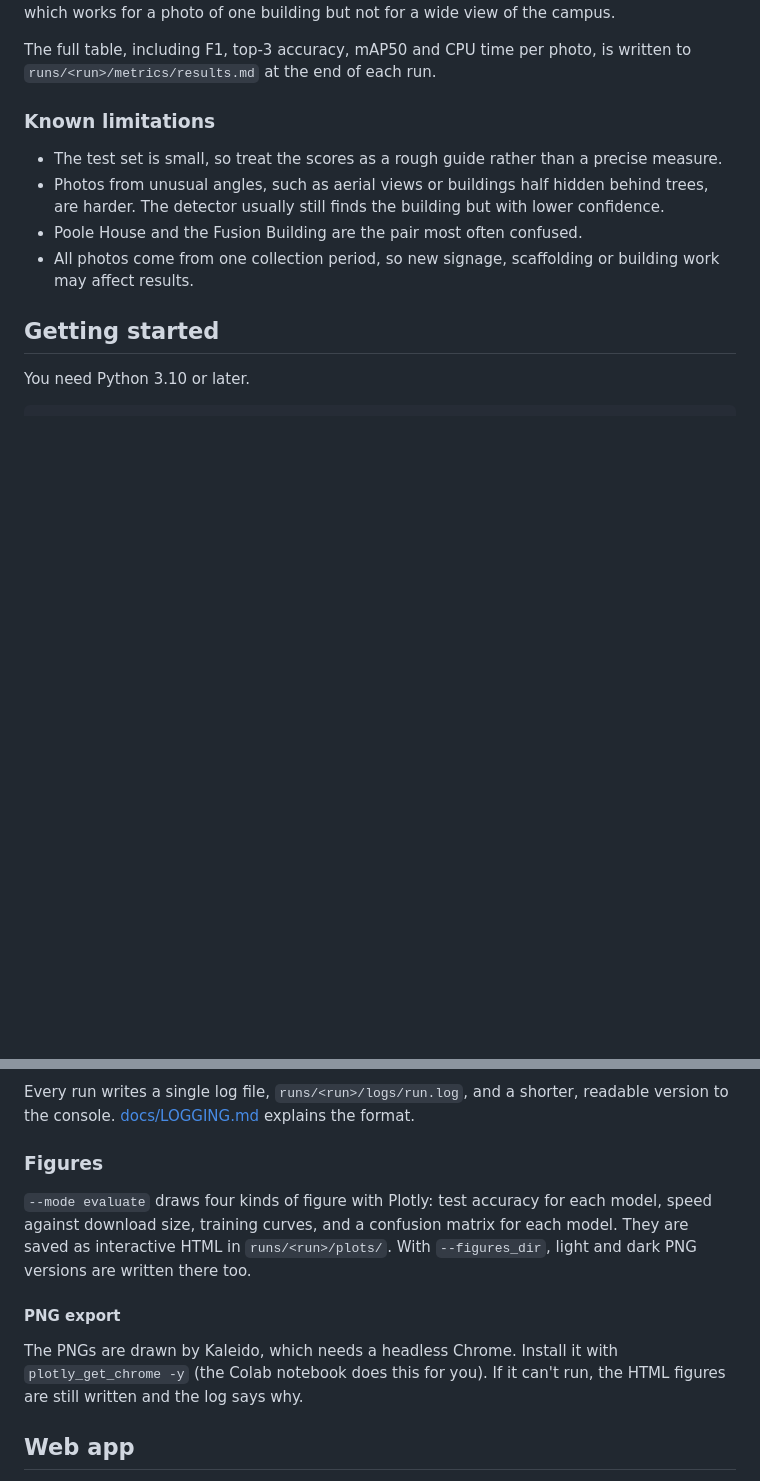
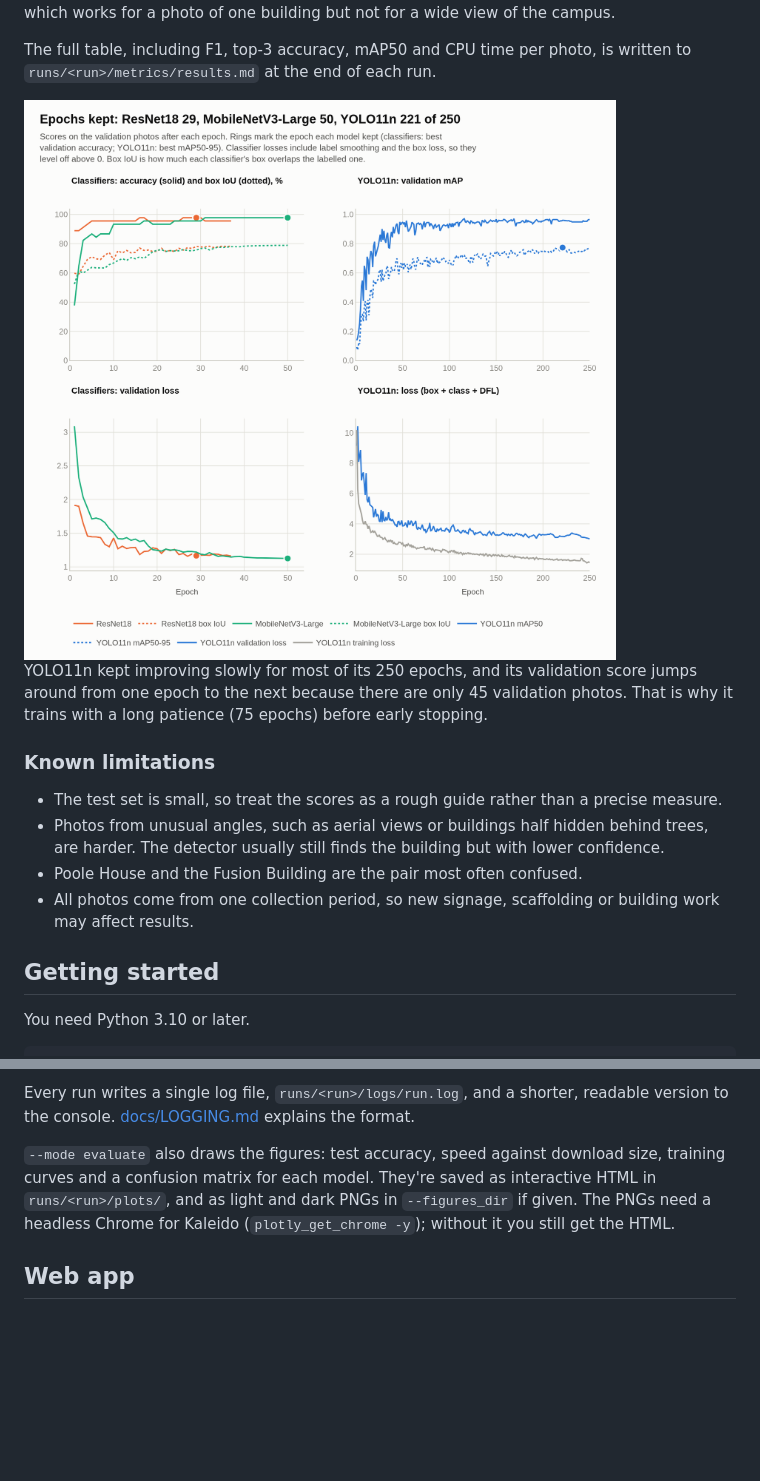
Before and after one commit to RollinsE/University-Pathfinder, a Markdown page: README.md, 2 parts joined by grey strips. Rendered like a GitHub page; pictures changed too: docs/figures/training_curves_light.png (added); blank space fills up the shorter version.

```diff
--- a/README.md
+++ b/README.md
@@ -37,6 +41,15 @@ for a photo of one building but not for a wide view of the campus.
 
 The full table, including F1, top-3 accuracy, mAP50 and CPU time per photo, is written to
 `runs/<run>/metrics/results.md` at the end of each run.
+
+<picture>
+  <source media="(prefers-color-scheme: dark)" srcset="docs/figures/training_curves_dark.png">
+  <img src="docs/figures/training_curves_light.png" alt="Validation scores and losses for each epoch of the final run">
+</picture>
+
+YOLO11n kept improving slowly for most of its 250 epochs, and its validation score jumps around
+from one epoch to the next because there are only 45 validation photos. That is why it trains
+with a long patience (75 epochs) before early stopping.
 
 ### Known limitations
 
@@ -148,18 +148,10 @@ the same answers as the original and timed on a CPU.
 Every run writes a single log file, `runs/<run>/logs/run.log`, and a shorter, readable version to
 the console. [docs/LOGGING.md](docs/LOGGING.md) explains the format.
 
-### Figures
-
-`--mode evaluate` draws four kinds of figure with Plotly: test accuracy for each model, speed
-against download size, training curves, and a confusion matrix for each model. They are saved as
-interactive HTML in `runs/<run>/plots/`. With `--figures_dir`, light and dark PNG versions are
-written there too.
-
-#### PNG export
-
-The PNGs are drawn by Kaleido, which needs a headless Chrome. Install it with
-`plotly_get_chrome -y` (the Colab notebook does this for you). If it can't run, the HTML figures
-are still written and the log says why.
+`--mode evaluate` also draws the figures: test accuracy, speed against download size, training
+curves and a confusion matrix for each model. They're saved as interactive HTML in
+`runs/<run>/plots/`, and as light and dark PNGs in `--figures_dir` if given. The PNGs need a
+headless Chrome for Kaleido (`plotly_get_chrome -y`); without it you still get the HTML.
 
 ## Web app
 
```
Also changed, not shown: other parts of README.md (+4 -13 lines), docs/figures/training_curves_dark.png (added), docs/images/app.png (added), 1 other file.
